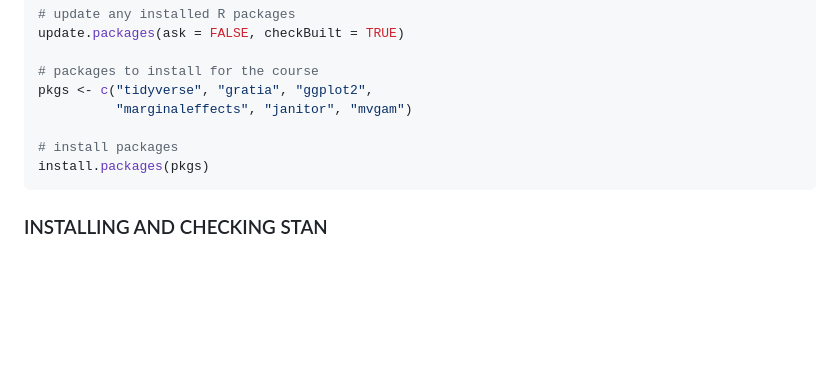
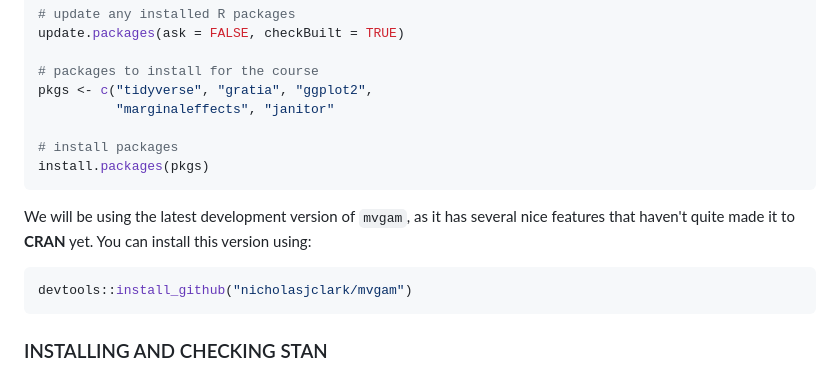
Before and after one commit to symbalex/ESA_2024_timeseries, a Markdown page: README.md, the part around the change. Drawn GitHub-style; blank space fills up the shorter version.

````diff
--- a/README.md
+++ b/README.md
@@ -55,10 +55,15 @@ update.packages(ask = FALSE, checkBuilt = TRUE)
 
 # packages to install for the course
 pkgs <- c("tidyverse", "gratia", "ggplot2",
-          "marginaleffects", "janitor", "mvgam")
+          "marginaleffects", "janitor"
 
 # install packages
 install.packages(pkgs)
+```
+
+We will be using the latest development version of `mvgam`, as it has several nice features that haven't quite made it to **CRAN** yet. You can install this version using:
+```r
+devtools::install_github("nicholasjclark/mvgam")
 ```
 
 ### INSTALLING AND CHECKING STAN
````
